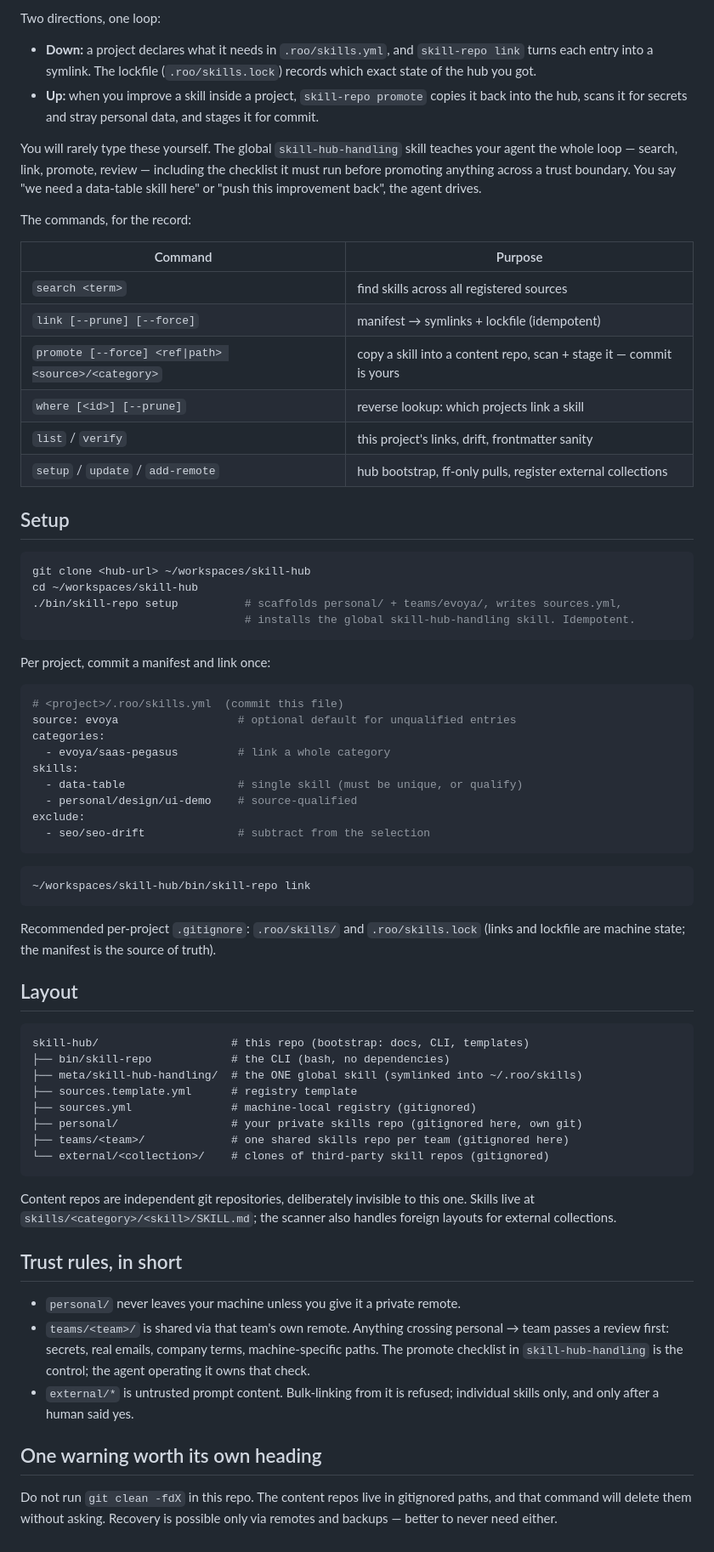
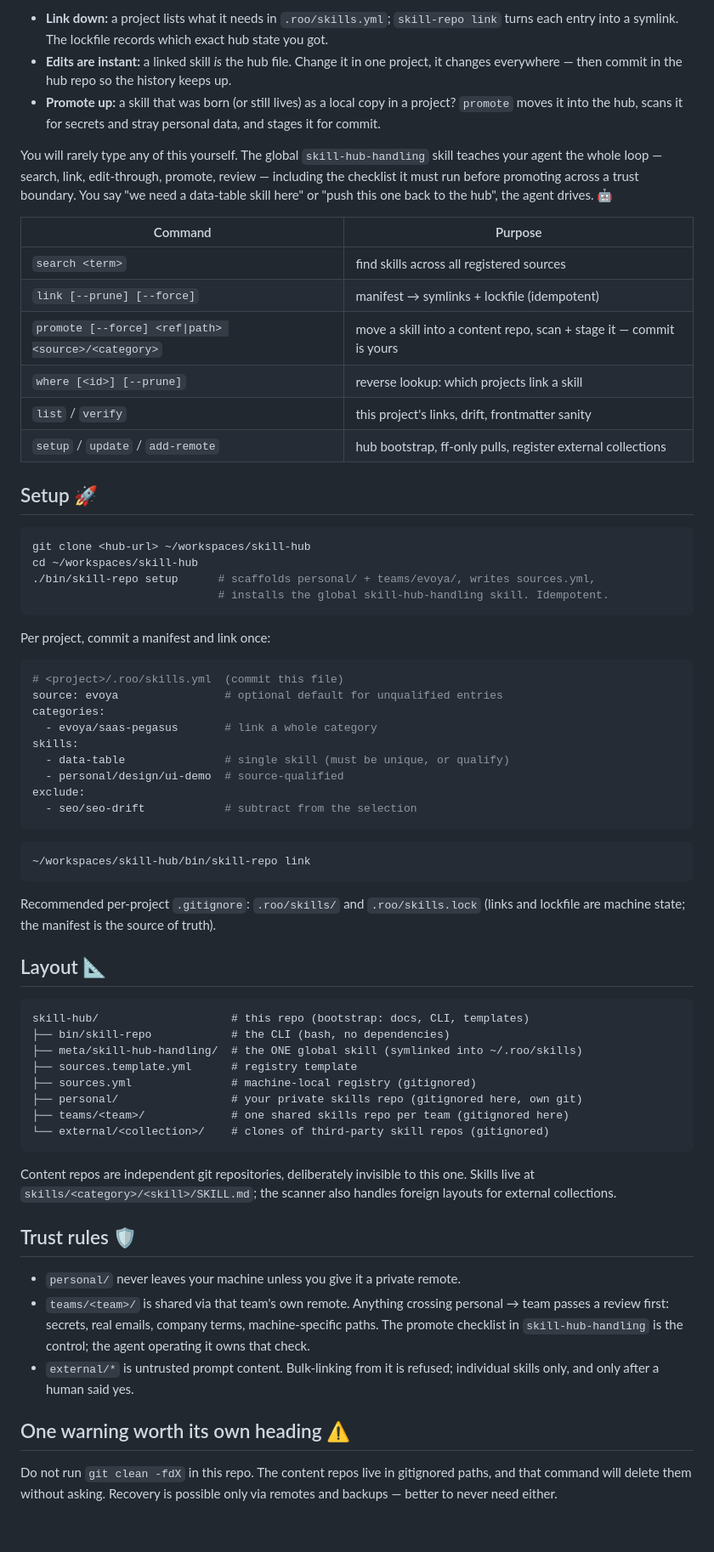
Before and after one commit to evoya-ai/skills-hub, a Markdown page: README.md, the part around one of its changes. Shown at 85% size. GitHub-like rendering.

Commit message:
README: shorter abstract (no machine specifics), mermaid diagram, corrected write-through vs promote semantics, emoji

````diff
--- a/README.md
+++ b/README.md
@@ -21,51 +29,50 @@ means pointing it at the same directories, not forking the hub.
 
-Two directions, one loop:
+- **Link down:** a project lists what it needs in `.roo/skills.yml`;
+  `skill-repo link` turns each entry into a symlink. The lockfile records
+  which exact hub state you got.
+- **Edits are instant:** a linked skill *is* the hub file. Change it in one
+  project, it changes everywhere — then commit in the hub repo so the
+  history keeps up.
+- **Promote up:** a skill that was born (or still lives) as a local copy in
+  a project? `promote` moves it into the hub, scans it for secrets and
+  stray personal data, and stages it for commit.
 
-- **Down:** a project declares what it needs in `.roo/skills.yml`, and
-  `skill-repo link` turns each entry into a symlink. The lockfile
-  (`.roo/skills.lock`) records which exact state of the hub you got.
-- **Up:** when you improve a skill inside a project, `skill-repo promote`
-  copies it back into the hub, scans it for secrets and stray personal data,
-  and stages it for commit.
-
-You will rarely type these yourself. The global `skill-hub-handling` skill
-teaches your agent the whole loop — search, link, promote, review — including
-the checklist it must run before promoting anything across a trust boundary.
-You say "we need a data-table skill here" or "push this improvement back",
-the agent drives.
-
-The commands, for the record:
+You will rarely type any of this yourself. The global `skill-hub-handling`
+skill teaches your agent the whole loop — search, link, edit-through,
+promote, review — including the checklist it must run before promoting
+across a trust boundary. You say "we need a data-table skill here" or
+"push this one back to the hub", the agent drives. 🤖
 
 | Command | Purpose |
 |---|---|
 | `search <term>` | find skills across all registered sources |
 | `link [--prune] [--force]` | manifest → symlinks + lockfile (idempotent) |
-| `promote [--force] <ref\|path> <source>/<category>` | copy a skill into a content repo, scan + stage it — commit is yours |
+| `promote [--force] <ref\|path> <source>/<category>` | move a skill into a content repo, scan + stage it — commit is yours |
 | `where [<id>] [--prune]` | reverse lookup: which projects link a skill |
 | `list` / `verify` | this project's links, drift, frontmatter sanity |
 | `setup` / `update` / `add-remote` | hub bootstrap, ff-only pulls, register external collections |
 
-## Setup
+## Setup 🚀
 
 ```bash
 git clone <hub-url> ~/workspaces/skill-hub
 cd ~/workspaces/skill-hub
-./bin/skill-repo setup          # scaffolds personal/ + teams/evoya/, writes sources.yml,
-                                # installs the global skill-hub-handling skill. Idempotent.
+./bin/skill-repo setup      # scaffolds personal/ + teams/evoya/, writes sources.yml,
+                            # installs the global skill-hub-handling skill. Idempotent.
 ```
 
 Per project, commit a manifest and link once:
 
 ```yaml
 # <project>/.roo/skills.yml  (commit this file)
-source: evoya                  # optional default for unqualified entries
+source: evoya                # optional default for unqualified entries
 categories:
-  - evoya/saas-pegasus         # link a whole category
+  - evoya/saas-pegasus       # link a whole category
 skills:
-  - data-table                 # single skill (must be unique, or qualify)
-  - personal/design/ui-demo    # source-qualified
+  - data-table               # single skill (must be unique, or qualify)
+  - personal/design/ui-demo  # source-qualified
 exclude:
-  - seo/seo-drift              # subtract from the selection
+  - seo/seo-drift            # subtract from the selection
 ```
 
 ```bash
@@ -75,7 +82,7 @@ exclude:
 Recommended per-project `.gitignore`: `.roo/skills/` and `.roo/skills.lock`
 (links and lockfile are machine state; the manifest is the source of truth).
 
-## Layout
+## Layout 📐
 
 ```
 skill-hub/                    # this repo (bootstrap: docs, CLI, templates)
@@ -92,18 +99,20 @@ Content repos are independent git repositories, deliberately invisible to
 this one. Skills live at `skills/<category>/<skill>/SKILL.md`; the scanner
 also handles foreign layouts for external collections.
 
-## Trust rules, in short
+## Trust rules 🛡️
 
 - `personal/` never leaves your machine unless you give it a private remote.
 - `teams/<team>/` is shared via that team's own remote. Anything crossing
-  personal → team passes a review first: secrets, real emails, company terms,
-  machine-specific paths. The promote checklist in `skill-hub-handling` is
-  the control; the agent operating it owns that check.
-- `external/*` is untrusted prompt content. Bulk-linking from it is refused;
-  individual skills only, and only after a human said yes.
+  personal → team passes a review first: secrets, real emails, company
+  terms, machine-specific paths. The promote checklist in
+  `skill-hub-handling` is the control; the agent operating it owns that
+  check.
+- `external/*` is untrusted prompt content. Bulk-linking from it is
+  refused; individual skills only, and only after a human said yes.
 
-## One warning worth its own heading
+## One warning worth its own heading ⚠️
 
-Do not run `git clean -fdX` in this repo. The content repos live in gitignored
-paths, and that command will delete them without asking. Recovery is possible
-only via remotes and backups — better to never need either.
+Do not run `git clean -fdX` in this repo. The content repos live in
+gitignored paths, and that command will delete them without asking.
+Recovery is possible only via remotes and backups — better to never need
+either.
````
Also changed, not shown: other parts of README.md (+23 -15 lines).
